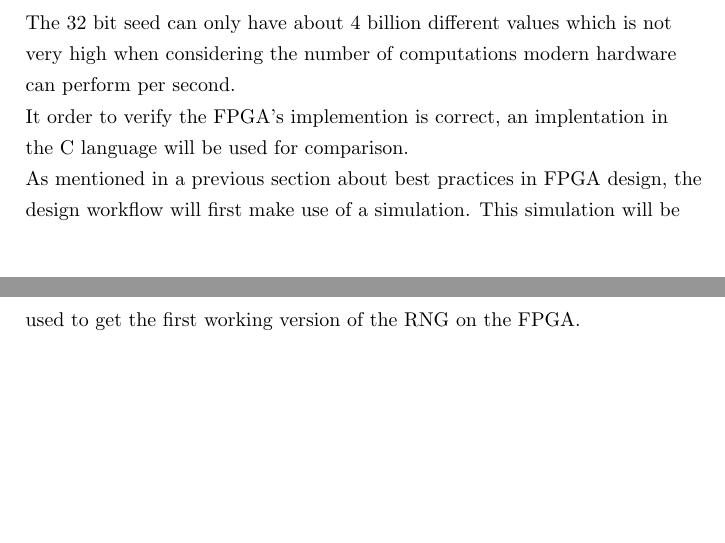
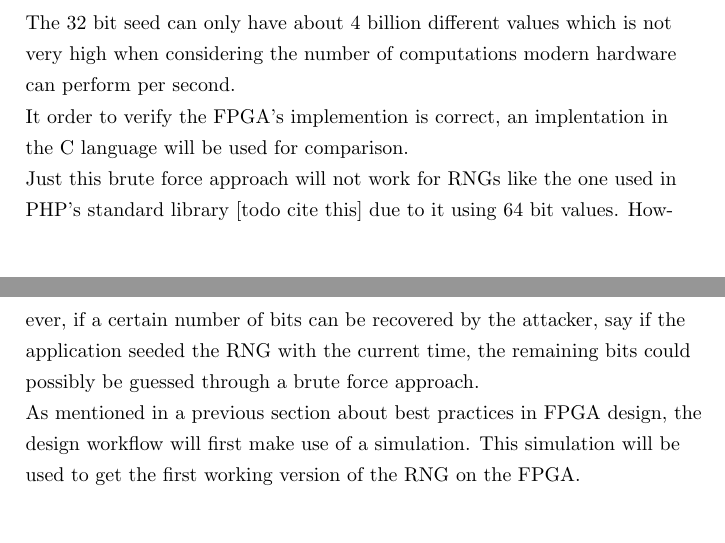
Before and after one commit to stoand/thesis-guessrandom, a LaTeX document (paper/guessrandom.tex): two parts of pages 46 and 47 of 56, joined at a grey line, cut so that both start at the same text. Compiled offline with pdfLaTeX.

Commit message:
paper: 64 bit vs brute force

```diff
--- a/paper/guessrandom.tex
+++ b/paper/guessrandom.tex
@@ -1803,6 +1803,12 @@
     It order to verify the FPGA's implemention is correct, an implentation in the C
     language will be used for comparison.
 
+    Just this brute force approach will not work for RNGs like the one used
+    in PHP's standard library [todo cite this] due to it using 64 bit values.
+    However, if a certain number of bits can be recovered by the attacker,
+    say if the application seeded the RNG with the current time,
+    the remaining bits could possibly be guessed through a brute force approach.
+
     As mentioned in a previous section about best practices in FPGA design,
     the design workflow will first make use of a simulation.
     This simulation will be used to get the first working version of the RNG
```
